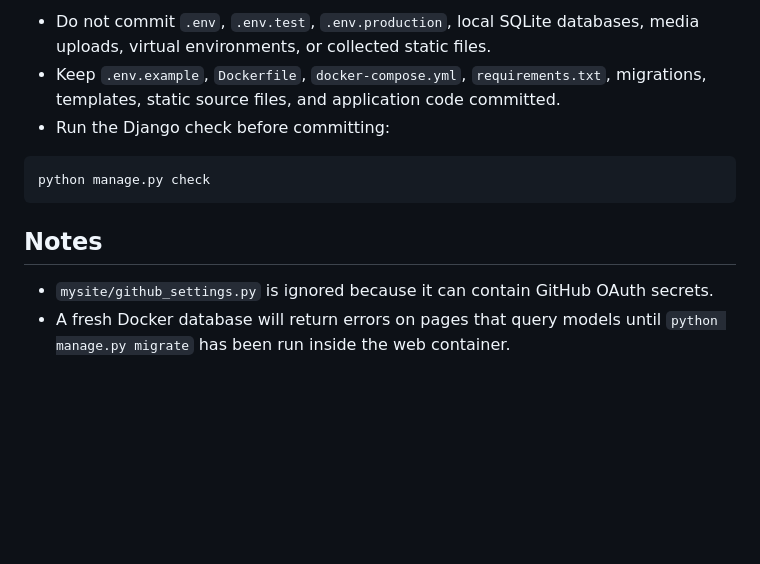
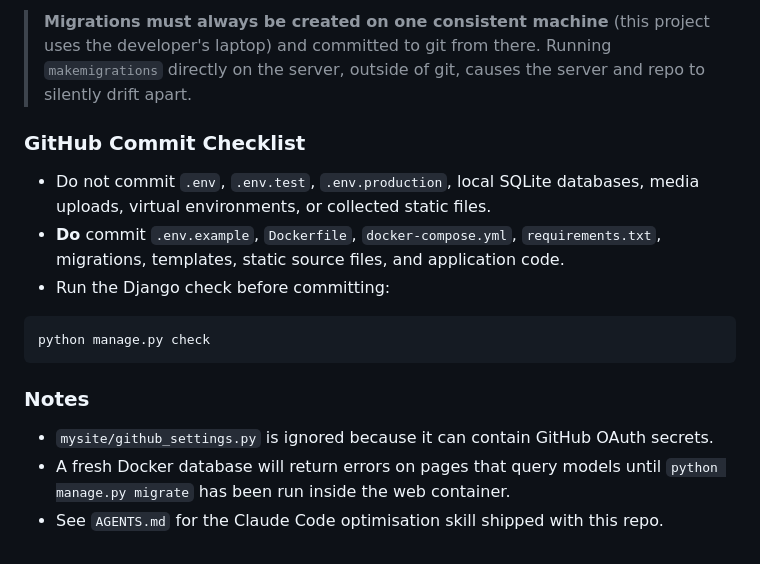
Before and after one commit to pradeep1955/mysite, a Markdown page: README.md, the part around one of its changes. GitHub-like rendering; blank space fills up the shorter version.

````diff
--- a/README.md
+++ b/README.md
@@ -139,13 +155,23 @@ In the PythonAnywhere Web tab:
 
-- Do not commit `.env`, `.env.test`, `.env.production`, local SQLite databases, media uploads, virtual environments, or collected static files.
-- Keep `.env.example`, `Dockerfile`, `docker-compose.yml`, `requirements.txt`, migrations, templates, static source files, and application code committed.
+> **Migrations must always be created on one consistent machine** (this project uses the
+> developer's laptop) and committed to git from there. Running `makemigrations` directly on
+> the server, outside of git, causes the server and repo to silently drift apart.
+
+### GitHub Commit Checklist
+
+- Do not commit `.env`, `.env.test`, `.env.production`, local SQLite databases, media
+  uploads, virtual environments, or collected static files.
+- **Do** commit `.env.example`, `Dockerfile`, `docker-compose.yml`, `requirements.txt`,
+  migrations, templates, static source files, and application code.
 - Run the Django check before committing:
 
 ```bash
 python manage.py check
 ```
 
-## Notes
+### Notes
 
 - `mysite/github_settings.py` is ignored because it can contain GitHub OAuth secrets.
-- A fresh Docker database will return errors on pages that query models until `python manage.py migrate` has been run inside the web container.
+- A fresh Docker database will return errors on pages that query models until
+  `python manage.py migrate` has been run inside the web container.
+- See `AGENTS.md` for the Claude Code optimisation skill shipped with this repo.
````
Also changed, not shown: other parts of README.md (+74 -58 lines).
